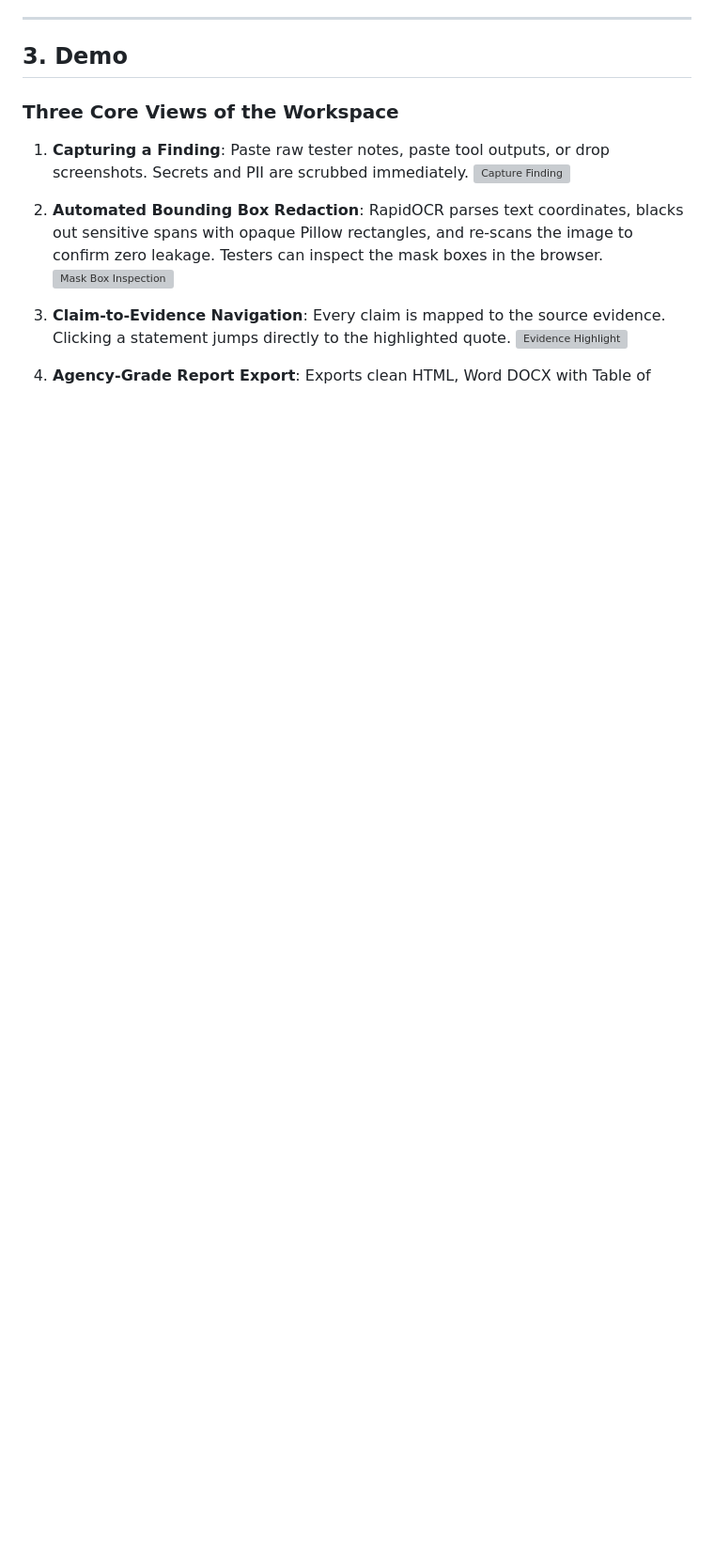
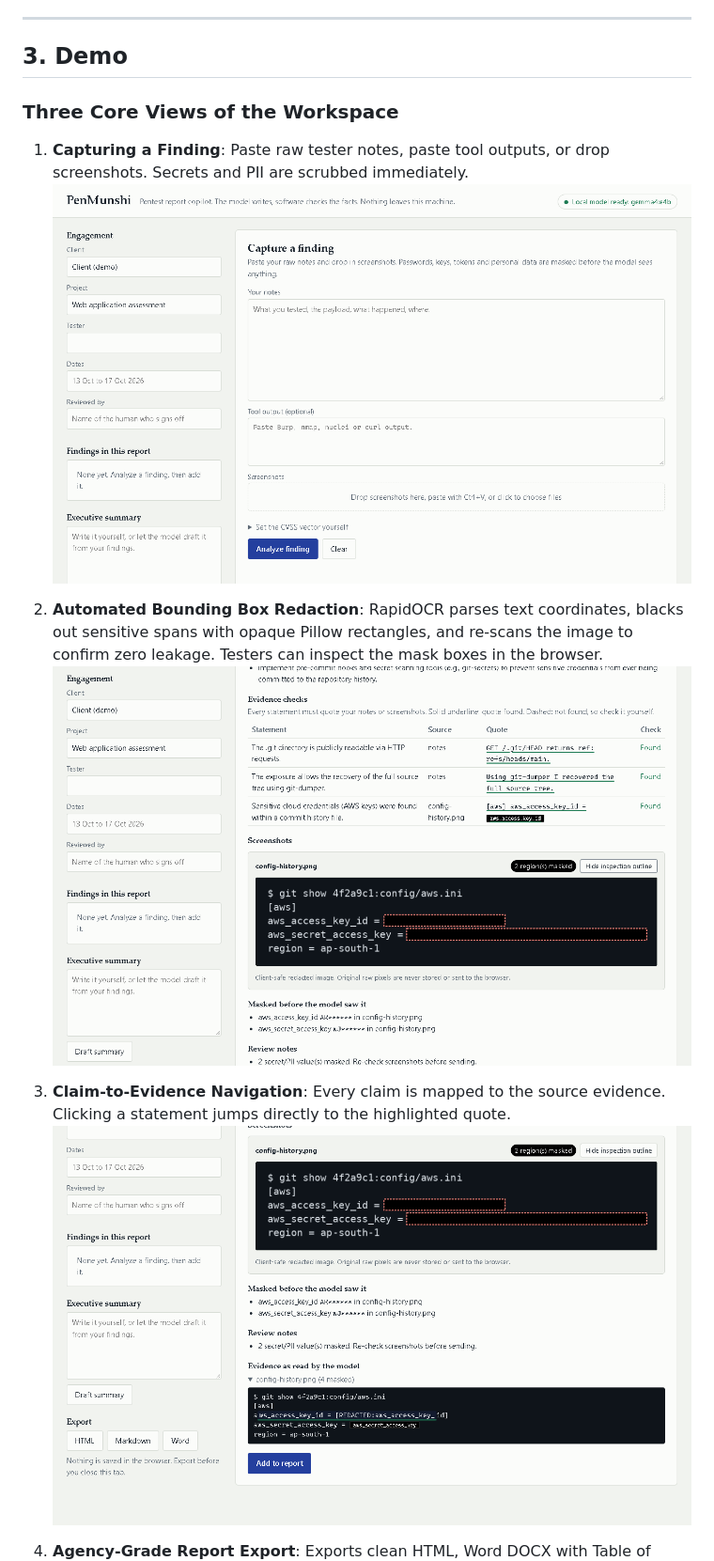
Before and after one commit to YTxFSGAMERz/penmunshi, a Markdown page: docs/POST_DRAFT.md, the part around one of its changes. Shown at 94% size. Rendered like a GitHub page; blank space fills up the shorter version; grey boxes are pictures that could not be loaded.

Commit message:
docs: update image links to permanent GitHub raw URLs

```diff
--- a/docs/POST_DRAFT.md
+++ b/docs/POST_DRAFT.md
@@ -31,12 +31,12 @@ Every penetration tester knows the feeling: the actual hacking was finished on T
 ### Three Core Views of the Workspace
 
 1. **Capturing a Finding**: Paste raw tester notes, paste tool outputs, or drop screenshots. Secrets and PII are scrubbed immediately.
-![Capture Finding](docs/assets/01-capture-1280x800.png)
+![Capture Finding](https://raw.githubusercontent.com/YTxFSGAMERz/penmunshi/100cc5a/docs/assets/01-capture-1280x800.png)
 
 2. **Automated Bounding Box Redaction**: RapidOCR parses text coordinates, blacks out sensitive spans with opaque Pillow rectangles, and re-scans the image to confirm zero leakage. Testers can inspect the mask boxes in the browser.
-![Mask Box Inspection](docs/assets/02-draft-inspect-masks.png)
+![Mask Box Inspection](https://raw.githubusercontent.com/YTxFSGAMERz/penmunshi/100cc5a/docs/assets/02-draft-inspect-masks.png)
 
 3. **Claim-to-Evidence Navigation**: Every claim is mapped to the source evidence. Clicking a statement jumps directly to the highlighted quote.
-![Evidence Highlight](docs/assets/02-claim-highlighted.png)
+![Evidence Highlight](https://raw.githubusercontent.com/YTxFSGAMERz/penmunshi/100cc5a/docs/assets/02-claim-highlighted.png)
 
 4. **Agency-Grade Report Export**: Exports clean HTML, Word DOCX with Table of Contents and running headers/footers, and Markdown.
```
Also changed, not shown: other parts of docs/POST_DRAFT.md (+1 -1 lines).
